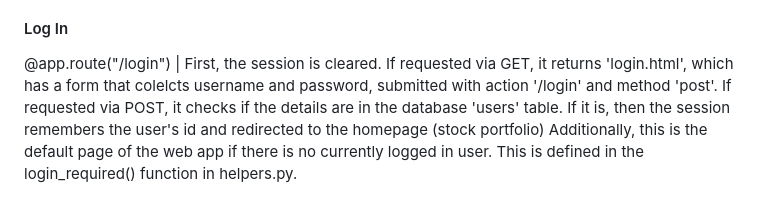
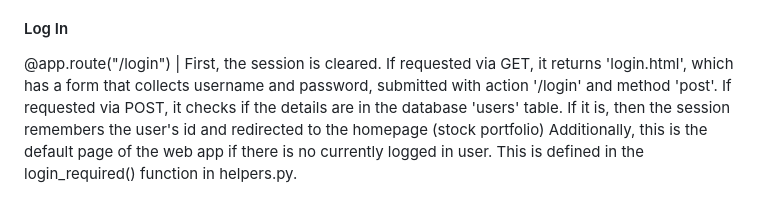
Before and after one commit to SirDroffilc/CS50x-Finance-Problem-Set, a Markdown page: README.md, the part around the change. Drawn GitHub-style.

```diff
--- a/README.md
+++ b/README.md
@@ -32,7 +32,7 @@ Then, session['user_id'] is set to the database id of the account to remember th
 
 #### Log In
 @app.route("/login") | First, the session is cleared.
-If requested via GET, it returns 'login.html', which has a form that colelcts username and password, submitted with action '/login' and method 'post'.
+If requested via GET, it returns 'login.html', which has a form that collects username and password, submitted with action '/login' and method 'post'.
 If requested via POST, it checks if the details are in the database 'users' table. If it is, then the session remembers the user's id and redirected to the homepage (stock portfolio)
 Additionally, this is the default page of the web app if there is no currently logged in user. This is defined in the login_required() function in helpers.py.
 
```
